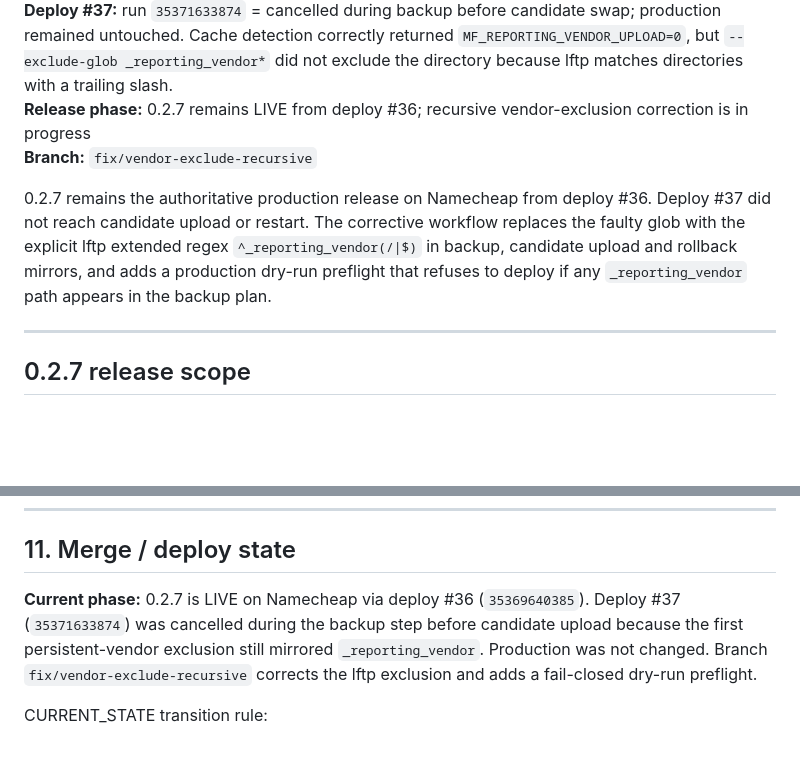
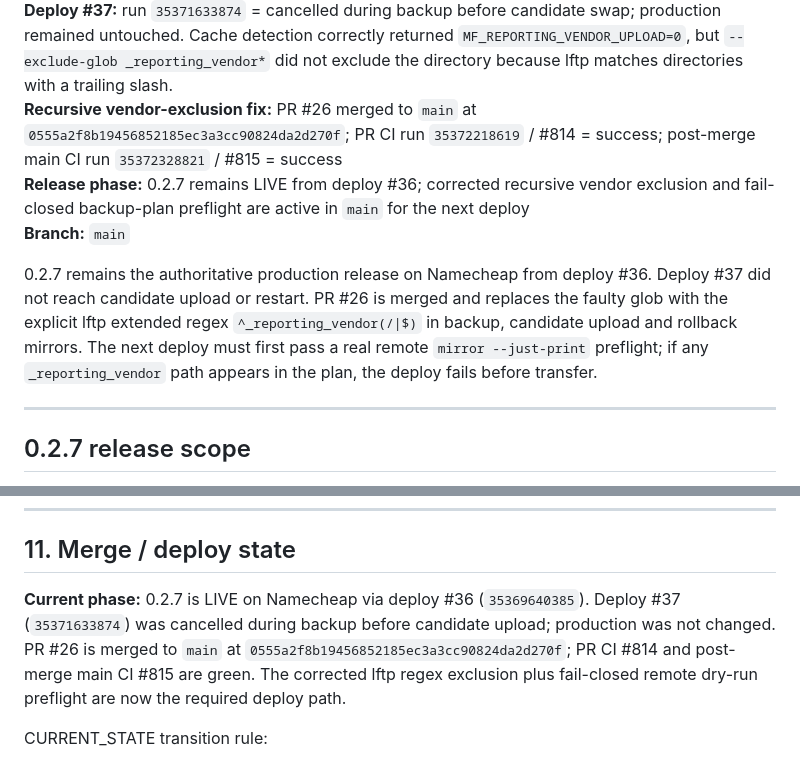
Before and after one commit to LoseMoneyRules/Market_Forensics, a Markdown page: docs/CURRENT_STATE.md, 2 parts joined by grey strips. Drawn GitHub-style; blank space fills up the shorter version.

Commit message:
[skip ci] Sync CURRENT_STATE after recursive vendor exclusion fix

```diff
--- a/docs/CURRENT_STATE.md
+++ b/docs/CURRENT_STATE.md
@@ -19,10 +19,11 @@
 **0.2.7 Namecheap deploy:** run `35369640385` / deploy #36 = completed / success; candidate health + post-cleanup health passed; no rollback
 **Deploy-vendor hotfix:** PR #25 merged to `main` at `8908092dedf3a5390f54774848852cd860b12d5b`; PR CI #809 and post-merge main CI #810 were green, but deploy #37 exposed an lftp exclusion bug in the backup mirror
 **Deploy #37:** run `35371633874` = cancelled during backup before candidate swap; production remained untouched. Cache detection correctly returned `MF_REPORTING_VENDOR_UPLOAD=0`, but `--exclude-glob _reporting_vendor*` did not exclude the directory because lftp matches directories with a trailing slash.
-**Release phase:** 0.2.7 remains LIVE from deploy #36; recursive vendor-exclusion correction is in progress
-**Branch:** `fix/vendor-exclude-recursive`
+**Recursive vendor-exclusion fix:** PR #26 merged to `main` at `0555a2f8b19456852185ec3a3cc90824da2d270f`; PR CI run `35372218619` / #814 = success; post-merge main CI run `35372328821` / #815 = success
+**Release phase:** 0.2.7 remains LIVE from deploy #36; corrected recursive vendor exclusion and fail-closed backup-plan preflight are active in `main` for the next deploy
+**Branch:** `main`
 
-0.2.7 remains the authoritative production release on Namecheap from deploy #36. Deploy #37 did not reach candidate upload or restart. The corrective workflow replaces the faulty glob with the explicit lftp extended regex `^_reporting_vendor(/|$)` in backup, candidate upload and rollback mirrors, and adds a production dry-run preflight that refuses to deploy if any `_reporting_vendor` path appears in the backup plan.
+0.2.7 remains the authoritative production release on Namecheap from deploy #36. Deploy #37 did not reach candidate upload or restart. PR #26 is merged and replaces the faulty glob with the explicit lftp extended regex `^_reporting_vendor(/|$)` in backup, candidate upload and rollback mirrors. The next deploy must first pass a real remote `mirror --just-print` preflight; if any `_reporting_vendor` path appears in the plan, the deploy fails before transfer.
 
 ---
 
@@ -446,7 +447,7 @@ The release is blocked by a broken capability even if its page returns HTTP 200.
 
 ## 11. Merge / deploy state
 
-**Current phase:** 0.2.7 is LIVE on Namecheap via deploy #36 (`35369640385`). Deploy #37 (`35371633874`) was cancelled during the backup step before candidate upload because the first persistent-vendor exclusion still mirrored `_reporting_vendor`. Production was not changed. Branch `fix/vendor-exclude-recursive` corrects the lftp exclusion and adds a fail-closed dry-run preflight.
+**Current phase:** 0.2.7 is LIVE on Namecheap via deploy #36 (`35369640385`). Deploy #37 (`35371633874`) was cancelled during backup before candidate upload; production was not changed. PR #26 is merged to `main` at `0555a2f8b19456852185ec3a3cc90824da2d270f`; PR CI #814 and post-merge main CI #815 are green. The corrected lftp regex exclusion plus fail-closed remote dry-run preflight are now the required deploy path.
 
 CURRENT_STATE transition rule:
 - on PR/branch: document the current production baseline and candidate;
```
